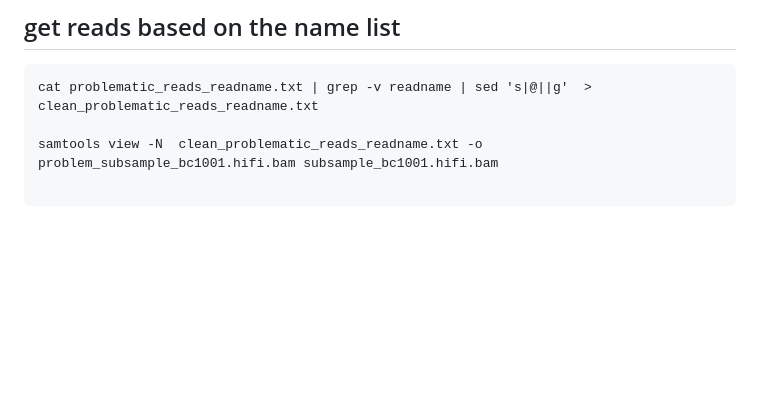
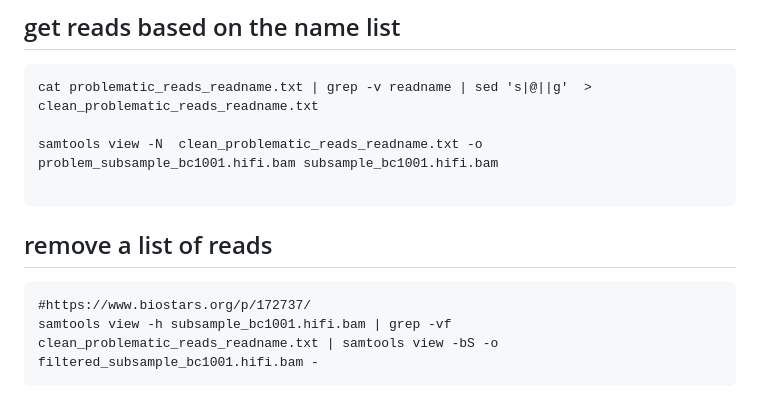
Before and after one commit to cautree/learning_bioinfo, a Markdown page: bioinfo_tools/README.md, the part around the change. Drawn GitHub-style; blank space fills up the shorter version.

Commit message:
remove a list of reads

````diff
--- a/bioinfo_tools/README.md
+++ b/bioinfo_tools/README.md
@@ -141,3 +141,9 @@ cat problematic_reads_readname.txt | grep -v readname | sed 's|@||g'  > clean_pr
 samtools view -N  clean_problematic_reads_readname.txt -o problem_subsample_bc1001.hifi.bam subsample_bc1001.hifi.bam
 
 ```
+
+## remove a list of reads
+```
+#https://www.biostars.org/p/172737/
+samtools view -h subsample_bc1001.hifi.bam | grep -vf clean_problematic_reads_readname.txt | samtools view -bS -o filtered_subsample_bc1001.hifi.bam -
+```
````
